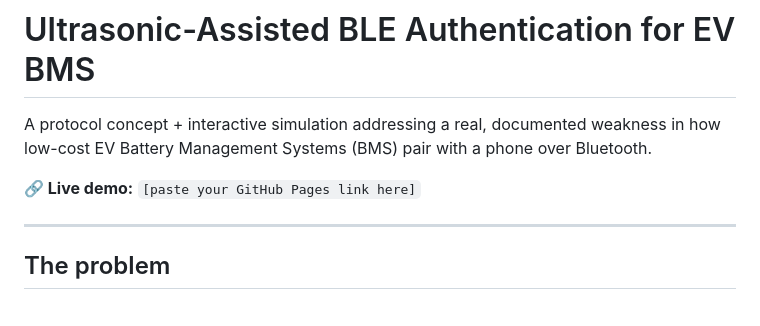
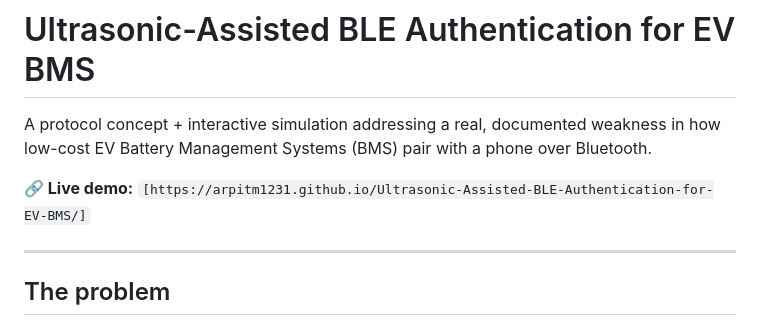
Before and after one commit to arpitm1231/Ultrasonic-Assisted-BLE-Authentication-for-EV-BMS, a Markdown page: README.md, the part around the change. Rendered like a GitHub page.

```diff
--- a/README.md
+++ b/README.md
@@ -2,7 +2,7 @@
 
 A protocol concept + interactive simulation addressing a real, documented weakness in how low-cost EV Battery Management Systems (BMS) pair with a phone over Bluetooth.
 
-**🔗 Live demo:** `[paste your GitHub Pages link here]`
+**🔗 Live demo:** `[https://arpitm1231.github.io/Ultrasonic-Assisted-BLE-Authentication-for-EV-BMS/]`
 
 ---
 
```
